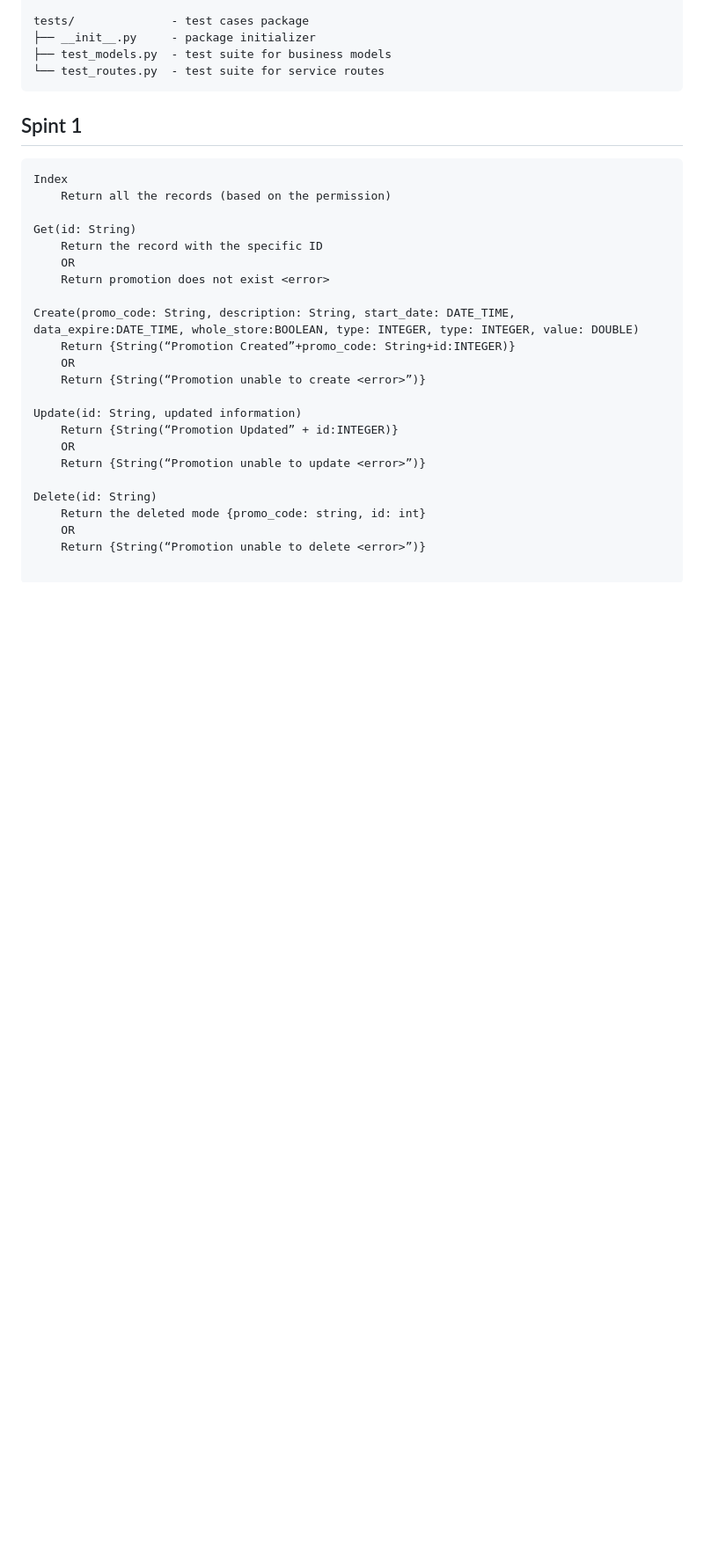
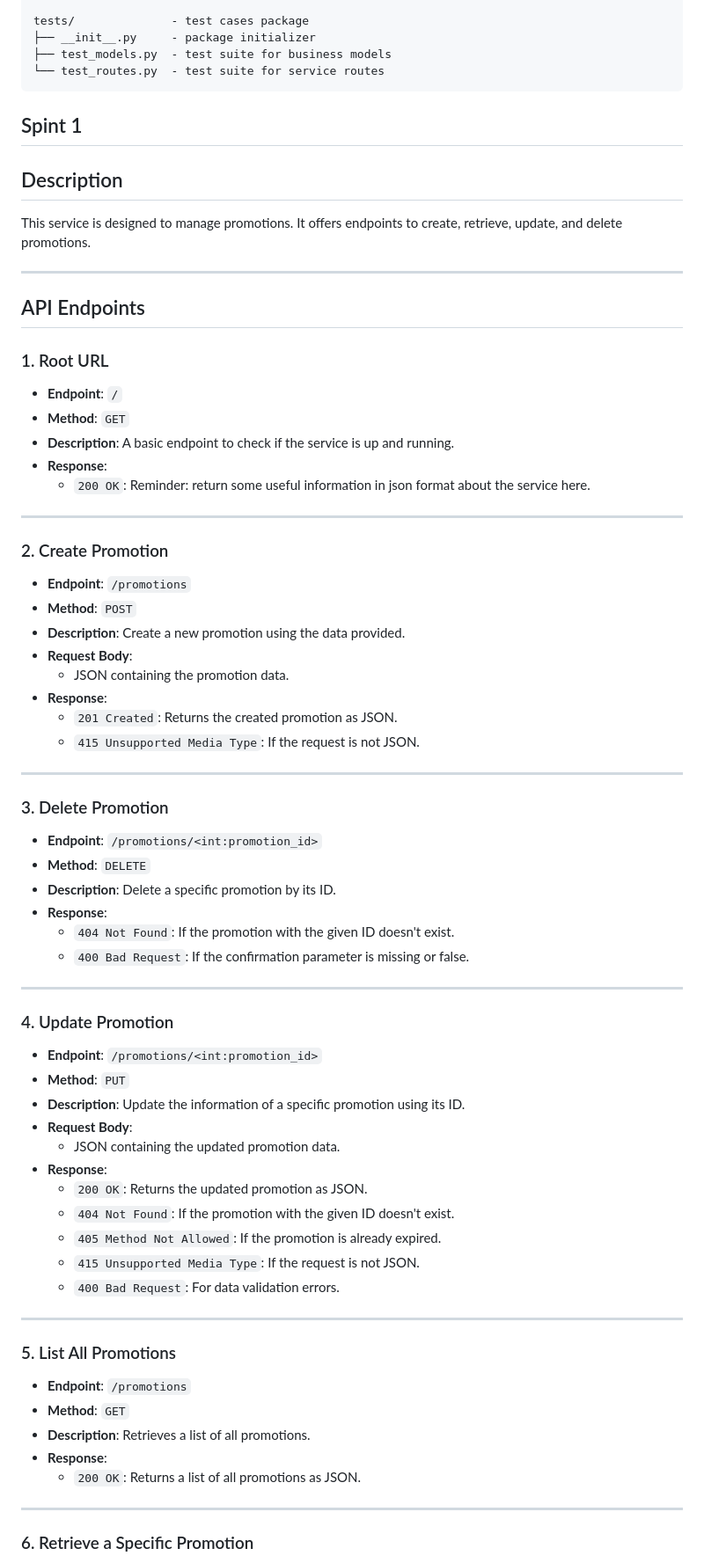
Before and after one commit to CSCI-GA-2820-FA23-003/promotions, a Markdown page: README.md, the part around one of its changes. Shown at 88% size. Rendered like a GitHub page; blank space fills up the shorter version.

````diff
--- a/README.md
+++ b/README.md
@@ -57,28 +57,72 @@ tests/              - test cases package
 
 ## Spint 1
 
-```
-Index
-    Return all the records (based on the permission)
+## Description
+This service is designed to manage promotions. It offers endpoints to create, retrieve, update, and delete promotions.
 
-Get(id: String)
-    Return the record with the specific ID
-    OR
-    Return promotion does not exist <error>
+---
 
-Create(promo_code: String, description: String, start_date: DATE_TIME, data_expire:DATE_TIME, whole_store:BOOLEAN, type: INTEGER, type: INTEGER, value: DOUBLE)
-    Return {String(“Promotion Created”+promo_code: String+id:INTEGER)}
-    OR
-    Return {String(“Promotion unable to create <error>”)}
+## API Endpoints
 
-Update(id: String, updated information)
-    Return {String(“Promotion Updated” + id:INTEGER)}
-    OR
-    Return {String(“Promotion unable to update <error>”)}
+### 1. Root URL
 
-Delete(id: String)
-    Return the deleted mode {promo_code: string, id: int}
-    OR
-    Return {String(“Promotion unable to delete <error>”)}
+- **Endpoint**: `/`
+- **Method**: `GET`
+- **Description**: A basic endpoint to check if the service is up and running.
+- **Response**:
+  - `200 OK`: Reminder: return some useful information in json format about the service here.
 
-```
+---
+
+### 2. Create Promotion
+
+- **Endpoint**: `/promotions`
+- **Method**: `POST`
+- **Description**: Create a new promotion using the data provided.
+- **Request Body**:
+  - JSON containing the promotion data.
+- **Response**:
+  - `201 Created`: Returns the created promotion as JSON.
+  - `415 Unsupported Media Type`: If the request is not JSON.
+
+---
+
+### 3. Delete Promotion
+
+- **Endpoint**: `/promotions/<int:promotion_id>`
+- **Method**: `DELETE`
+- **Description**: Delete a specific promotion by its ID.
+- **Response**:
+  - `404 Not Found`: If the promotion with the given ID doesn't exist.
+  - `400 Bad Request`: If the confirmation parameter is missing or false.
+
+---
+
+### 4. Update Promotion
+
+- **Endpoint**: `/promotions/<int:promotion_id>`
+- **Method**: `PUT`
+- **Description**: Update the information of a specific promotion using its ID.
+- **Request Body**:
+  - JSON containing the updated promotion data.
+- **Response**:
+  - `200 OK`: Returns the updated promotion as JSON.
+  - `404 Not Found`: If the promotion with the given ID doesn't exist.
+  - `405 Method Not Allowed`: If the promotion is already expired.
+  - `415 Unsupported Media Type`: If the request is not JSON.
+  - `400 Bad Request`: For data validation errors.
+
+---
+
+### 5. List All Promotions
+
+- **Endpoint**: `/promotions`
+- **Method**: `GET`
+- **Description**: Retrieves a list of all promotions.
+- **Response**:
+  - `200 OK`: Returns a list of all promotions as JSON.
+
+---
+
+### 6. Retrieve a Specific Promotion
+
````
Also changed, not shown: other parts of README.md (+11 -0 lines).
